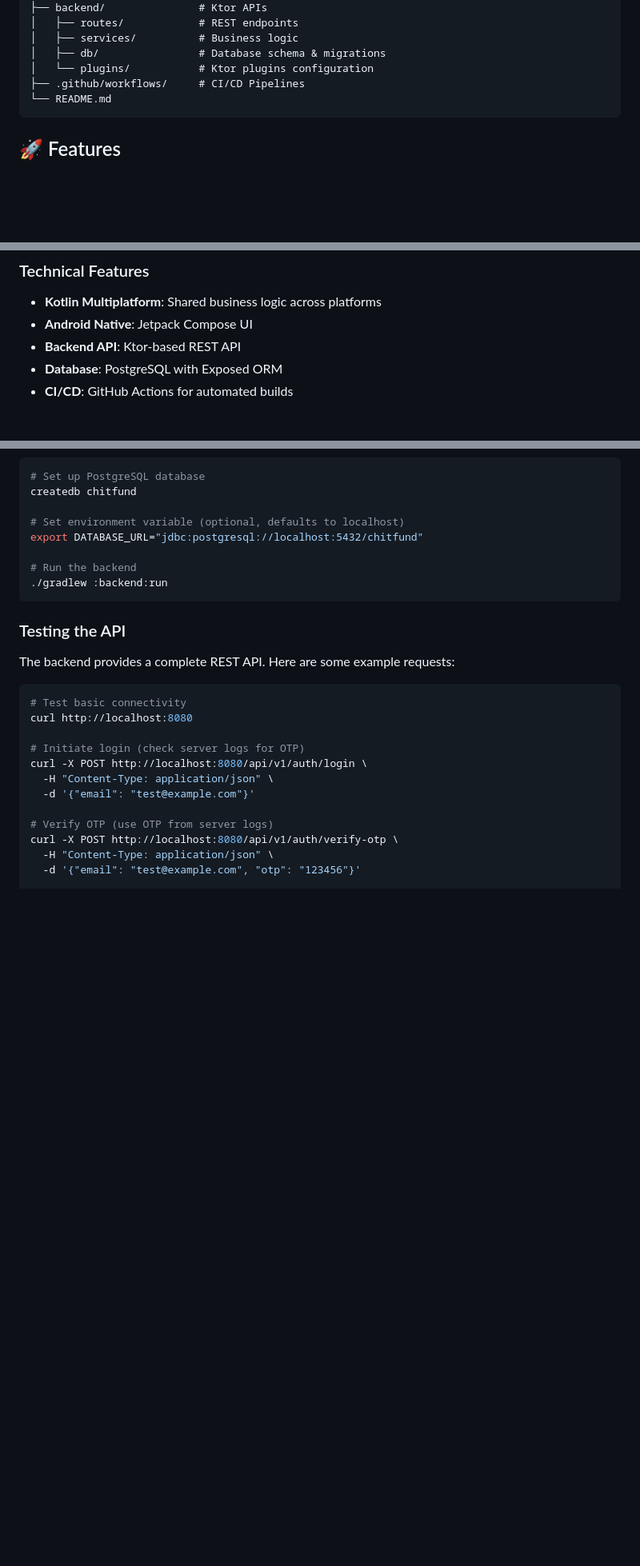
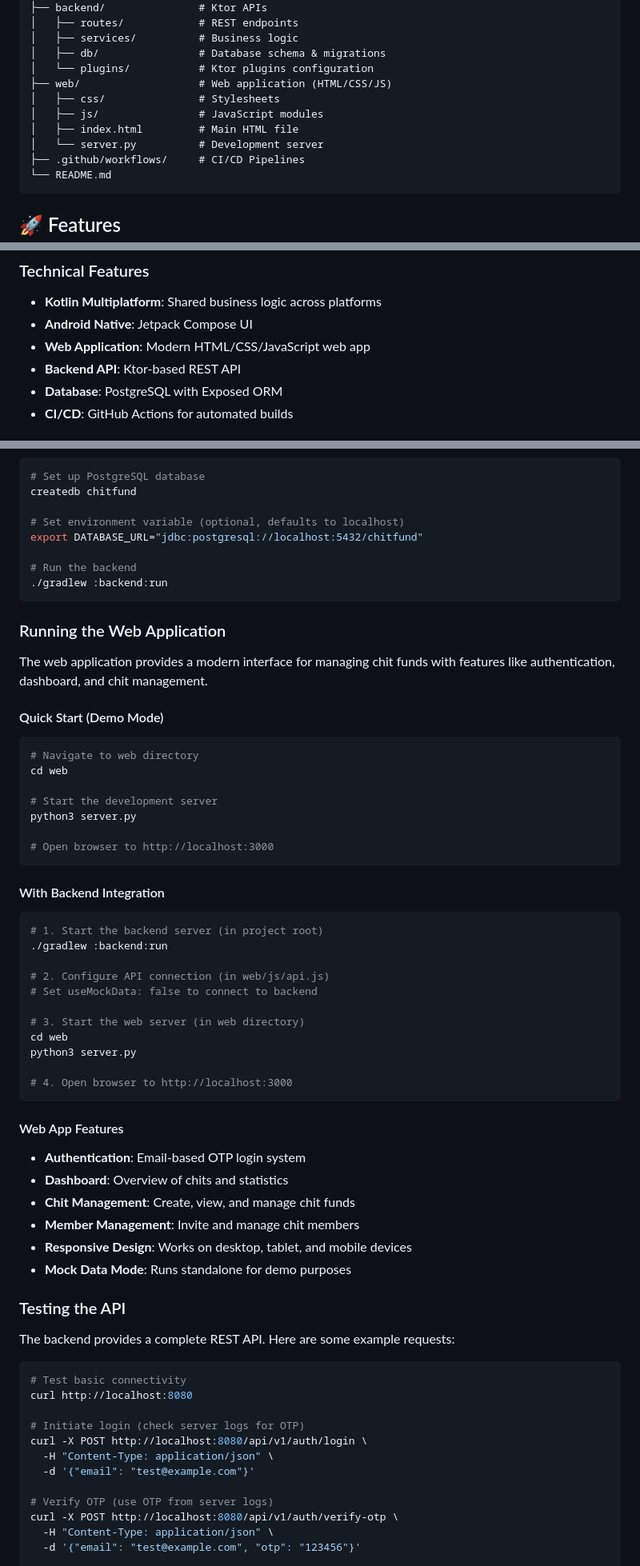
Before and after one commit to PradeepAmradi/ChitFundApp, a Markdown page: README.md, 3 parts joined by grey strips. Shown at 80% size. Rendered like a GitHub page; blank space fills up the shorter version.

Commit message:
Add web application setup documentation to main README
Co-authored-by: PradeepAmradi <7258223+PradeepAmradi@users.noreply.github.com>

````diff
--- a/README.md
+++ b/README.md
@@ -16,6 +16,11 @@ chitfund-app/
 │   ├── services/          # Business logic
 │   ├── db/                # Database schema & migrations
 │   └── plugins/           # Ktor plugins configuration
+├── web/                   # Web application (HTML/CSS/JS)
+│   ├── css/               # Stylesheets
+│   ├── js/                # JavaScript modules
+│   ├── index.html         # Main HTML file
+│   └── server.py          # Development server
 ├── .github/workflows/     # CI/CD Pipelines
 └── README.md
 ```
@@ -32,6 +37,7 @@ chitfund-app/
 ### Technical Features
 - **Kotlin Multiplatform**: Shared business logic across platforms
 - **Android Native**: Jetpack Compose UI
+- **Web Application**: Modern HTML/CSS/JavaScript web app
 - **Backend API**: Ktor-based REST API
 - **Database**: PostgreSQL with Exposed ORM
 - **CI/CD**: GitHub Actions for automated builds
@@ -86,6 +92,44 @@ export DATABASE_URL="jdbc:postgresql://localhost:5432/chitfund"
 ./gradlew :backend:run
 ```
 
+### Running the Web Application
+
+The web application provides a modern interface for managing chit funds with features like authentication, dashboard, and chit management.
+
+#### Quick Start (Demo Mode)
+```bash
+# Navigate to web directory
+cd web
+
+# Start the development server
+python3 server.py
+
+# Open browser to http://localhost:3000
+```
+
+#### With Backend Integration
+```bash
+# 1. Start the backend server (in project root)
+./gradlew :backend:run
+
+# 2. Configure API connection (in web/js/api.js)
+# Set useMockData: false to connect to backend
+
+# 3. Start the web server (in web directory)
+cd web
+python3 server.py
+
+# 4. Open browser to http://localhost:3000
+```
+
+#### Web App Features
+- **Authentication**: Email-based OTP login system
+- **Dashboard**: Overview of chits and statistics
+- **Chit Management**: Create, view, and manage chit funds
+- **Member Management**: Invite and manage chit members
+- **Responsive Design**: Works on desktop, tablet, and mobile devices
+- **Mock Data Mode**: Runs standalone for demo purposes
+
 ### Testing the API
 
 The backend provides a complete REST API. Here are some example requests:
````
Also changed, not shown: other parts of README.md (+1 -0 lines).
